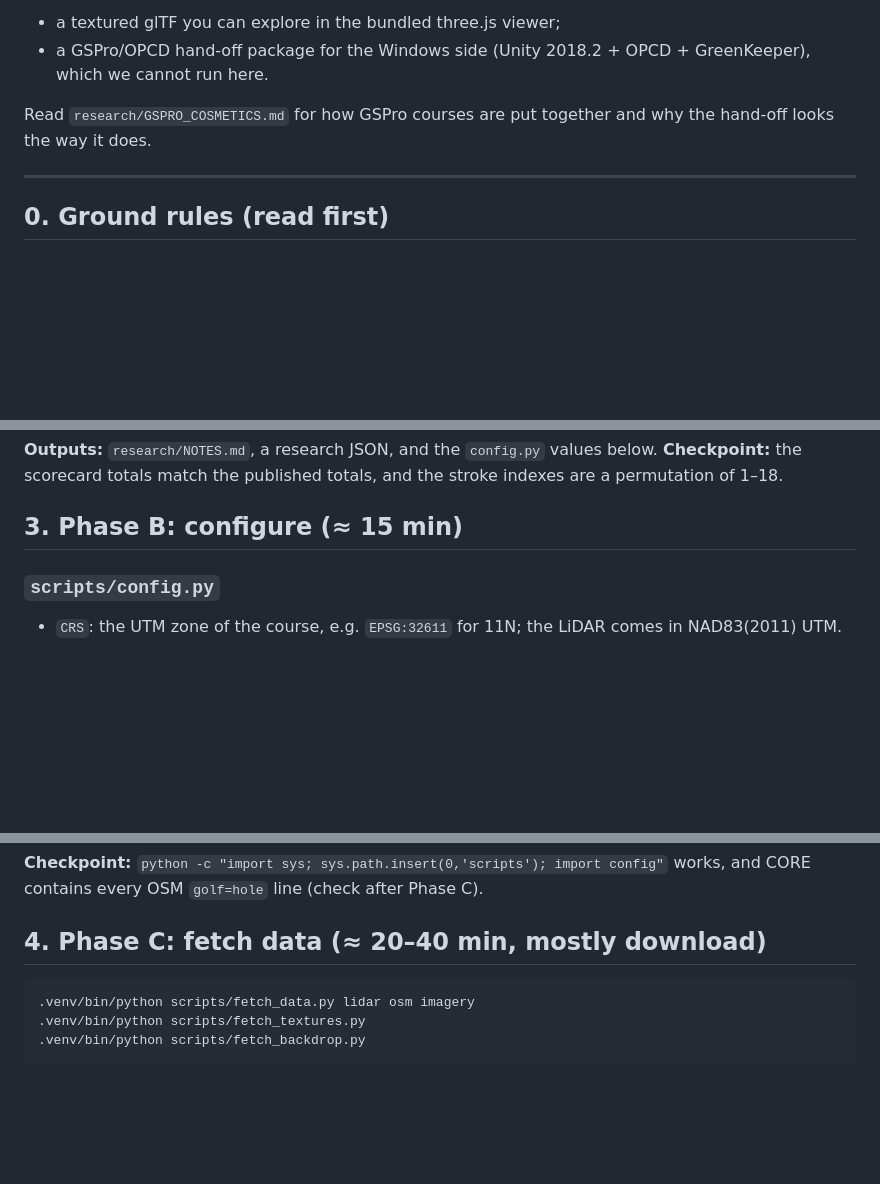
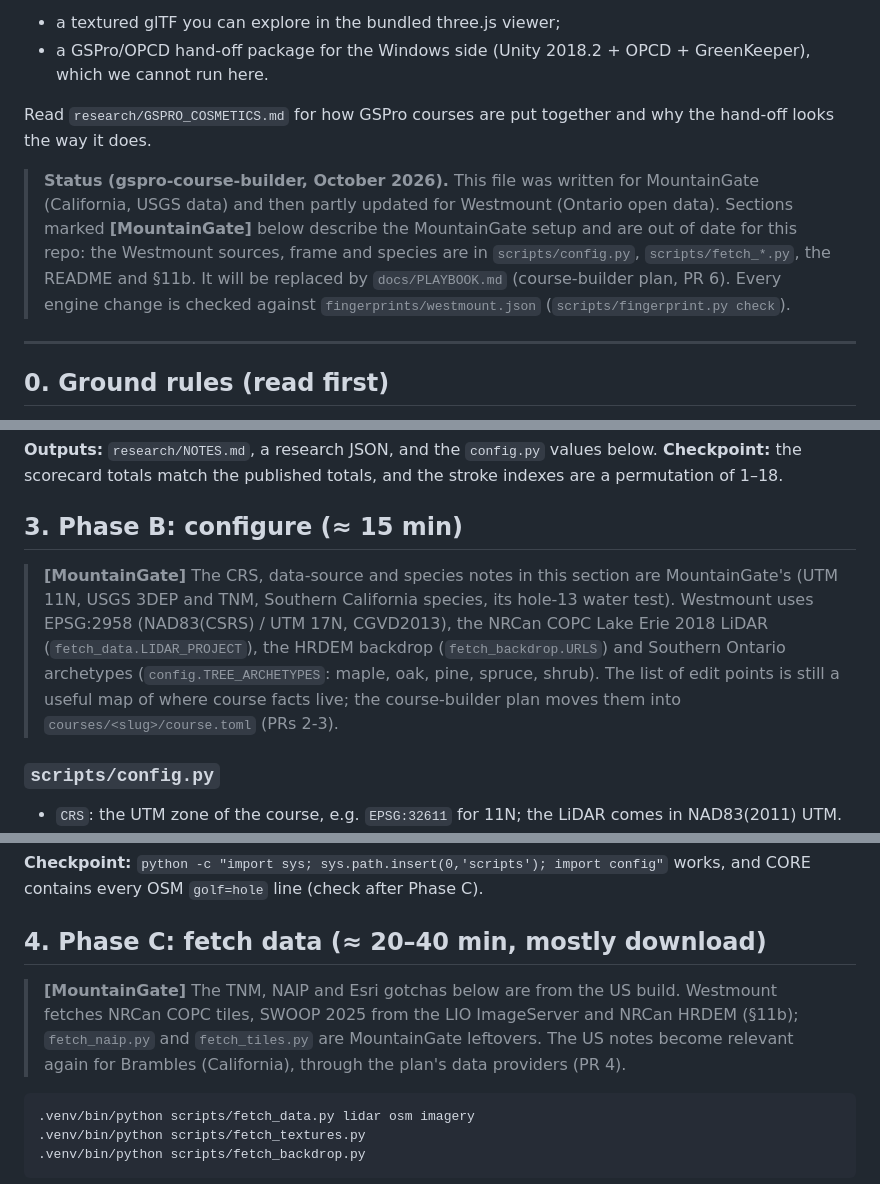
Before and after one commit to mescortes/gspro-course-builder, a Markdown page: instructions.md, 3 parts joined by grey strips. Rendered like a GitHub page; blank space fills up the shorter version.

Commit message:
Mark the MountainGate parts of instructions.md

````diff
--- a/instructions.md
+++ b/instructions.md
@@ -11,6 +11,13 @@ The pipeline runs on macOS/Linux (Python + headless Blender). It produces:
 * a GSPro/OPCD hand-off package for the Windows side (Unity 2018.2 + OPCD + GreenKeeper), which we cannot run here.
 
 Read `research/GSPRO_COSMETICS.md` for how GSPro courses are put together and why the hand-off looks the way it does.
+
+> **Status (gspro-course-builder, October 2026).** This file was written for MountainGate (California, USGS data) and
+> then partly updated for Westmount (Ontario open data). Sections marked **[MountainGate]** below describe the
+> MountainGate setup and are out of date for this repo: the Westmount sources, frame and species are in
+> `scripts/config.py`, `scripts/fetch_*.py`, the README and §11b. It will be replaced by `docs/PLAYBOOK.md`
+> (course-builder plan, PR 6). Every engine change is checked against `fingerprints/westmount.json`
+> (`scripts/fingerprint.py check`).
 
 ---
 
@@ -70,6 +77,13 @@ Collect:
 
 ## 3. Phase B: configure (≈ 15 min)
 
+> **[MountainGate]** The CRS, data-source and species notes in this section are MountainGate's (UTM 11N, USGS 3DEP and
+> TNM, Southern California species, its hole-13 water test). Westmount uses EPSG:2958 (NAD83(CSRS) / UTM 17N,
+> CGVD2013), the NRCan COPC Lake Erie 2018 LiDAR (`fetch_data.LIDAR_PROJECT`), the HRDEM backdrop
+> (`fetch_backdrop.URLS`) and Southern Ontario archetypes (`config.TREE_ARCHETYPES`: maple, oak, pine, spruce, shrub).
+> The list of edit points is still a useful map of where course facts live; the course-builder plan moves them into
+> `courses/<slug>/course.toml` (PRs 2-3).
+
 ### `scripts/config.py`
 
 * `CRS`: the UTM zone of the course, e.g. `EPSG:32611` for 11N; the LiDAR comes in NAD83(2011) UTM.
@@ -105,6 +119,10 @@ Collect:
 OSM `golf=hole` line (check after Phase C).
 
 ## 4. Phase C: fetch data (≈ 20–40 min, mostly download)
+
+> **[MountainGate]** The TNM, NAIP and Esri gotchas below are from the US build. Westmount fetches NRCan COPC tiles,
+> SWOOP 2025 from the LIO ImageServer and NRCan HRDEM (§11b); `fetch_naip.py` and `fetch_tiles.py` are MountainGate
+> leftovers. The US notes become relevant again for Brambles (California), through the plan's data providers (PR 4).
 
 ```bash
 .venv/bin/python scripts/fetch_data.py lidar osm imagery
````
